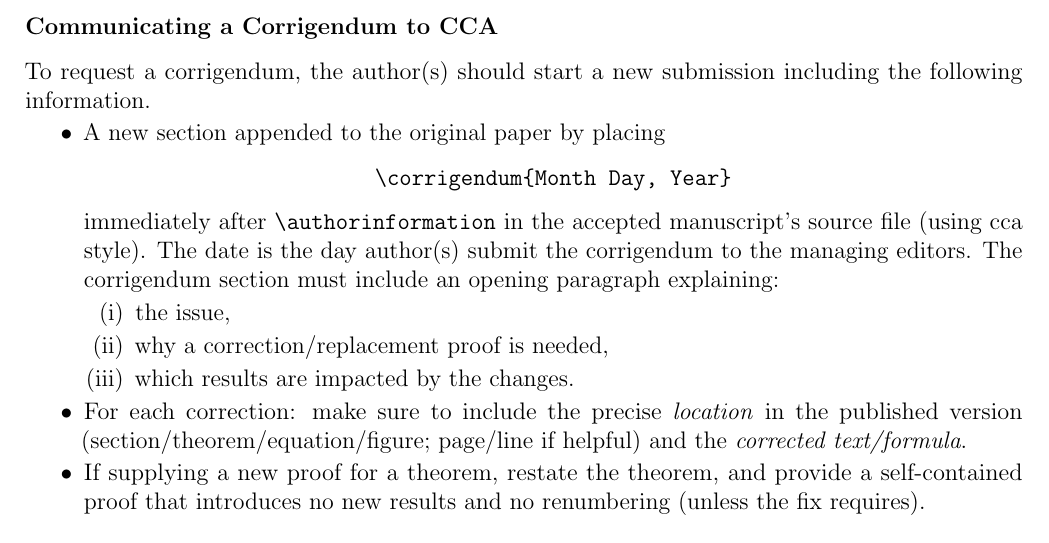
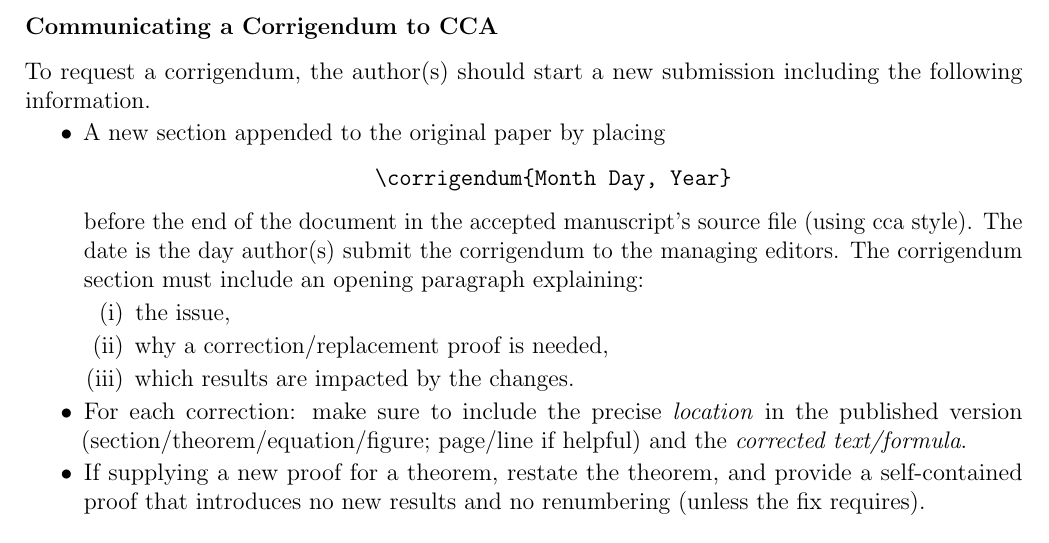
Before and after one commit to Combinatorial-Commutative-Algebra/CCA_Journal, a LaTeX paper (cca-sample.tex): part of page 6 of 7, cut so that both start at the same text. Compiled offline with pdfLaTeX.

Commit message:
removed \authorinformation from corrigendum section

```diff
--- a/cca-sample.tex
+++ b/cca-sample.tex
@@ -477,8 +477,8 @@ including the following information.
   \begin{center}
     \verb|\corrigendum{Month Day, Year}|
   \end{center}
-  immediately after \verb|\authorinformation| in the accepted
-  manuscript’s source file (using cca style). The date is the day author(s) submit the
+  before the end of the document in the accepted manuscript’s source
+  file (using cca style). The date is the day author(s) submit the
   corrigendum to the managing editors.  The corrigendum section must
   include an opening paragraph explaining:
   \begin{enumerate}[label=(\roman*)]
```
Also changed, not shown: cca-sample.pdf.
